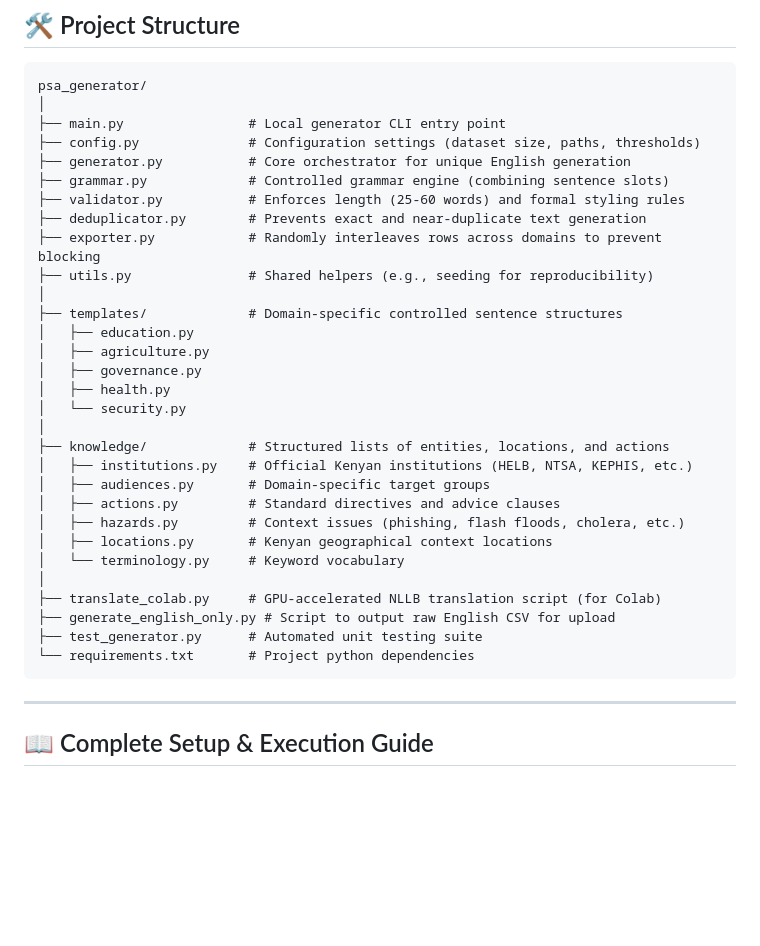
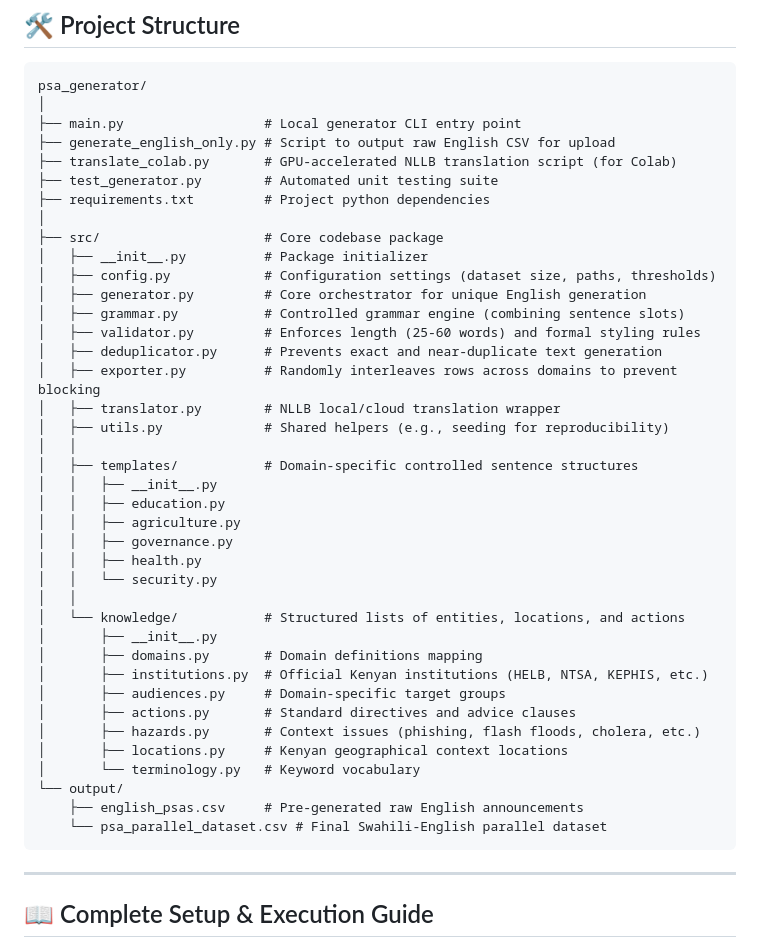
Before and after one commit to SamAbr/public-service-anouncement-MT, a Markdown page: README.md, the part around the change. Rendered like a GitHub page; blank space fills up the shorter version.

Commit message:
Update project structure visualization in README.md to match refactored nested layout

````diff
--- a/README.md
+++ b/README.md
@@ -25,34 +25,43 @@ The pipeline splits generation and translation to maximize performance while rem
 ```
 psa_generator/
 │
-├── main.py                # Local generator CLI entry point
-├── config.py              # Configuration settings (dataset size, paths, thresholds)
-├── generator.py           # Core orchestrator for unique English generation
-├── grammar.py             # Controlled grammar engine (combining sentence slots)
-├── validator.py           # Enforces length (25-60 words) and formal styling rules
-├── deduplicator.py        # Prevents exact and near-duplicate text generation
-├── exporter.py            # Randomly interleaves rows across domains to prevent blocking
-├── utils.py               # Shared helpers (e.g., seeding for reproducibility)
+├── main.py                  # Local generator CLI entry point
+├── generate_english_only.py # Script to output raw English CSV for upload
+├── translate_colab.py       # GPU-accelerated NLLB translation script (for Colab)
+├── test_generator.py        # Automated unit testing suite
+├── requirements.txt         # Project python dependencies
 │
-├── templates/             # Domain-specific controlled sentence structures
-│   ├── education.py
-│   ├── agriculture.py
-│   ├── governance.py
-│   ├── health.py
-│   └── security.py
-│
-├── knowledge/             # Structured lists of entities, locations, and actions
-│   ├── institutions.py    # Official Kenyan institutions (HELB, NTSA, KEPHIS, etc.)
-│   ├── audiences.py       # Domain-specific target groups
-│   ├── actions.py         # Standard directives and advice clauses
-│   ├── hazards.py         # Context issues (phishing, flash floods, cholera, etc.)
-│   ├── locations.py       # Kenyan geographical context locations
-│   └── terminology.py     # Keyword vocabulary
-│
-├── translate_colab.py     # GPU-accelerated NLLB translation script (for Colab)
-├── generate_english_only.py # Script to output raw English CSV for upload
-├── test_generator.py      # Automated unit testing suite
-└── requirements.txt       # Project python dependencies
+├── src/                     # Core codebase package
+│   ├── __init__.py          # Package initializer
+│   ├── config.py            # Configuration settings (dataset size, paths, thresholds)
+│   ├── generator.py         # Core orchestrator for unique English generation
+│   ├── grammar.py           # Controlled grammar engine (combining sentence slots)
+│   ├── validator.py         # Enforces length (25-60 words) and formal styling rules
+│   ├── deduplicator.py      # Prevents exact and near-duplicate text generation
+│   ├── exporter.py          # Randomly interleaves rows across domains to prevent blocking
+│   ├── translator.py        # NLLB local/cloud translation wrapper
+│   ├── utils.py             # Shared helpers (e.g., seeding for reproducibility)
+│   │
+│   ├── templates/           # Domain-specific controlled sentence structures
+│   │   ├── __init__.py
+│   │   ├── education.py
+│   │   ├── agriculture.py
+│   │   ├── governance.py
+│   │   ├── health.py
+│   │   └── security.py
+│   │
+│   └── knowledge/           # Structured lists of entities, locations, and actions
+│       ├── __init__.py
+│       ├── domains.py       # Domain definitions mapping
+│       ├── institutions.py  # Official Kenyan institutions (HELB, NTSA, KEPHIS, etc.)
+│       ├── audiences.py     # Domain-specific target groups
+│       ├── actions.py       # Standard directives and advice clauses
+│       ├── hazards.py       # Context issues (phishing, flash floods, cholera, etc.)
+│       ├── locations.py     # Kenyan geographical context locations
+│       └── terminology.py   # Keyword vocabulary
+└── output/
+    ├── english_psas.csv     # Pre-generated raw English announcements
+    └── psa_parallel_dataset.csv # Final Swahili-English parallel dataset
 ```
 
 ---
````
